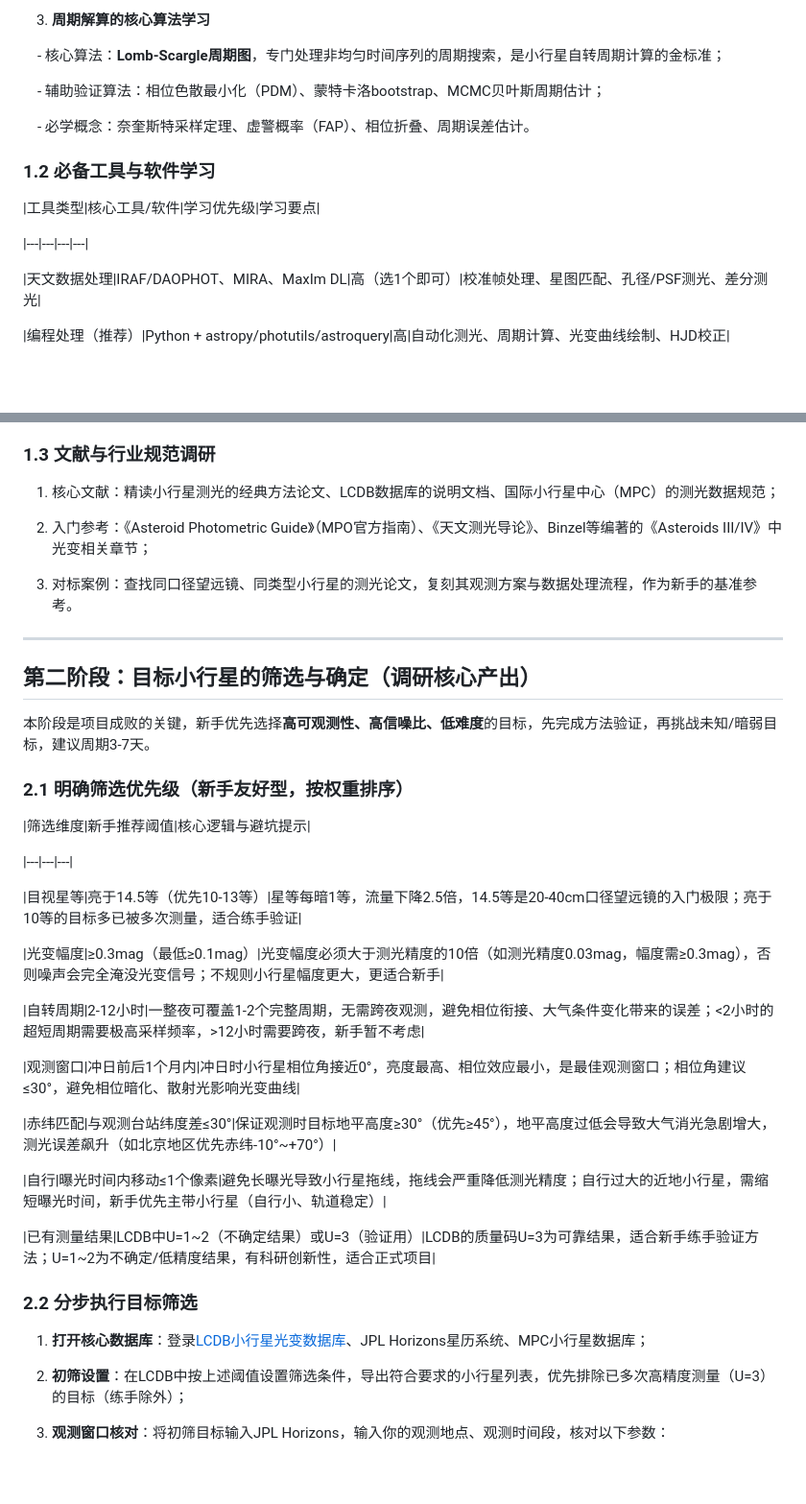
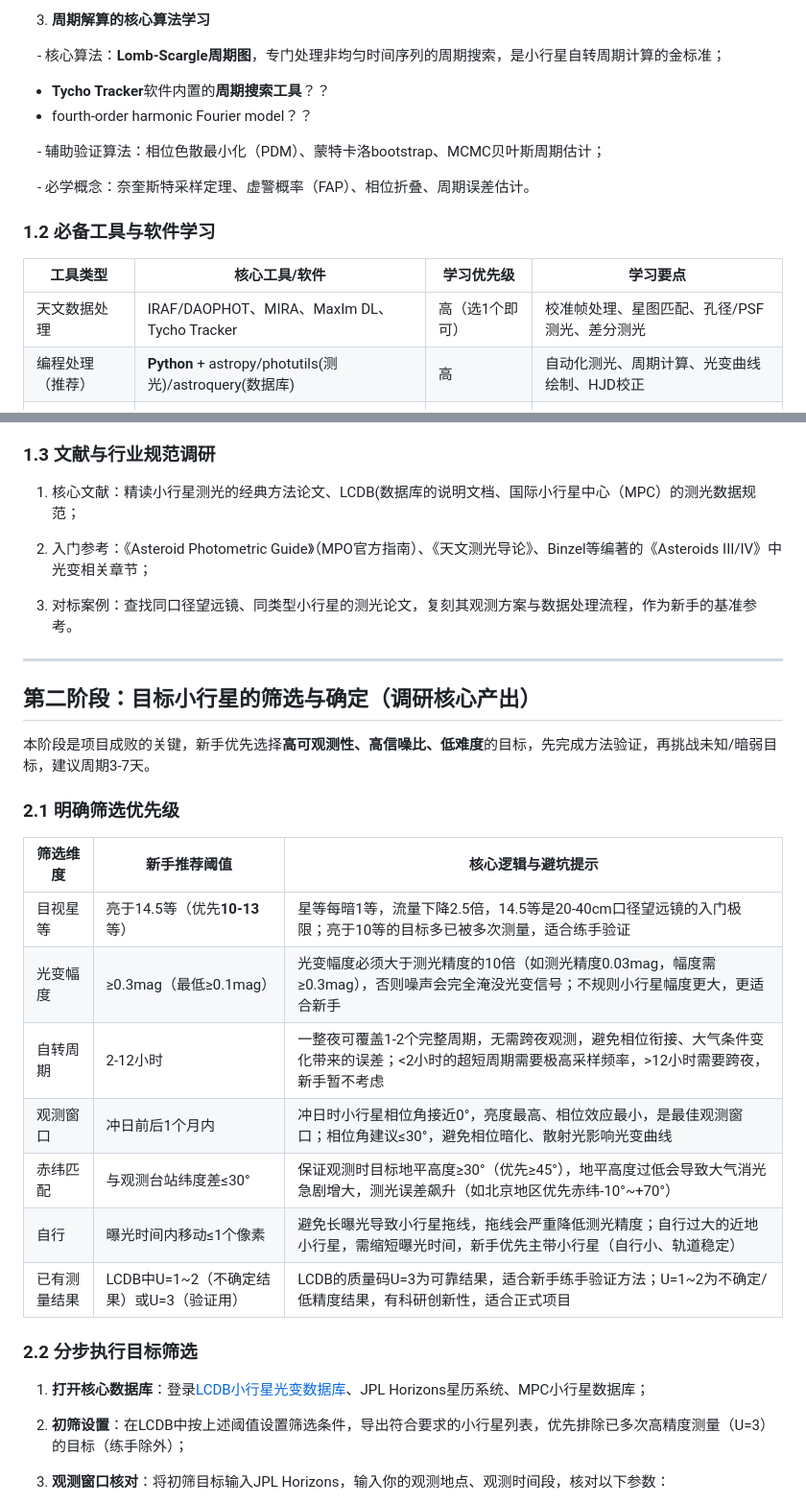
Before and after one commit to w2382507-alt/w2382507-alt.github.io, a Markdown page: astronomy/Asteriod Photometry for Asteriods' Rotation Periods.md, 2 parts joined by grey strips. Shown at 96% size. Drawn GitHub-style; blank space fills up the shorter version.

Commit message:
vault backup: 2026-04-01 23:47:45

```diff
--- a/astronomy/Asteriod Photometry for Asteriods' Rotation Periods.md
+++ b/astronomy/Asteriod Photometry for Asteriods' Rotation Periods.md
@@ -84,7 +84,8 @@ Julian dates (HJD).
 
 
     - 核心算法：**Lomb-Scargle周期图**，专门处理非均匀时间序列的周期搜索，是小行星自转周期计算的金标准；
-
+- **Tycho Tracker**软件内置的**周期搜索工具**？？
+- fourth-order harmonic Fourier  model？？
 
 
     - 辅助验证算法：相位色散最小化（PDM）、蒙特卡洛bootstrap、MCMC贝叶斯周期估计；
@@ -99,12 +100,9 @@ Julian dates (HJD).
 
 
 
+
 |工具类型|核心工具/软件|学习优先级|学习要点|
-
 |---|---|---|---|
-
-|天文数据处理|IRAF/DAOPHOT、MIRA、MaxIm DL|高（选1个即可）|校准帧处理、星图匹配、孔径/PSF测光、差分测光|
-
-|编程处理（推荐）|Python + astropy/photutils/astroquery|高|自动化测光、周期计算、光变曲线绘制、HJD校正|
-
+|天文数据处理|IRAF/DAOPHOT、MIRA、MaxIm DL、Tycho Tracker|高（选1个即可）|校准帧处理、星图匹配、孔径/PSF测光、差分测光|
+|编程处理（推荐）|**Python** + astropy/photutils(测光)/astroquery(数据库)|高|自动化测光、周期计算、光变曲线绘制、HJD校正|
 |周期专用软件|Period04、Peranso、VARTOOLS|中|快速周期搜索、相位折叠、FAP计算|
@@ -117,7 +113,7 @@ Julian dates (HJD).
 
 
 
-1. 核心文献：精读小行星测光的经典方法论文、LCDB数据库的说明文档、国际小行星中心（MPC）的测光数据规范；
+1. 核心文献：精读小行星测光的经典方法论文、LCDB(数据库的说明文档、国际小行星中心（MPC）的测光数据规范；
 
 
 
@@ -141,26 +137,18 @@ Julian dates (HJD).
 
 
 
-### 2.1 明确筛选优先级（新手友好型，按权重排序）
+### 2.1 明确筛选优先级
 
 
 
 |筛选维度|新手推荐阈值|核心逻辑与避坑提示|
-
 |---|---|---|
-
-|目视星等|亮于14.5等（优先10-13等）|星等每暗1等，流量下降2.5倍，14.5等是20-40cm口径望远镜的入门极限；亮于10等的目标多已被多次测量，适合练手验证|
-
+|目视星等|亮于14.5等（优先**10-13**等）|星等每暗1等，流量下降2.5倍，14.5等是20-40cm口径望远镜的入门极限；亮于10等的目标多已被多次测量，适合练手验证|
 |光变幅度|≥0.3mag（最低≥0.1mag）|光变幅度必须大于测光精度的10倍（如测光精度0.03mag，幅度需≥0.3mag），否则噪声会完全淹没光变信号；不规则小行星幅度更大，更适合新手|
-
 |自转周期|2-12小时|一整夜可覆盖1-2个完整周期，无需跨夜观测，避免相位衔接、大气条件变化带来的误差；<2小时的超短周期需要极高采样频率，>12小时需要跨夜，新手暂不考虑|
-
 |观测窗口|冲日前后1个月内|冲日时小行星相位角接近0°，亮度最高、相位效应最小，是最佳观测窗口；相位角建议≤30°，避免相位暗化、散射光影响光变曲线|
-
 |赤纬匹配|与观测台站纬度差≤30°|保证观测时目标地平高度≥30°（优先≥45°），地平高度过低会导致大气消光急剧增大，测光误差飙升（如北京地区优先赤纬-10°~+70°）|
-
 |自行|曝光时间内移动≤1个像素|避免长曝光导致小行星拖线，拖线会严重降低测光精度；自行过大的近地小行星，需缩短曝光时间，新手优先主带小行星（自行小、轨道稳定）|
-
 |已有测量结果|LCDB中U=1~2（不确定结果）或U=3（验证用）|LCDB的质量码U=3为可靠结果，适合新手练手验证方法；U=1~2为不确定/低精度结果，有科研创新性，适合正式项目|
 
 ### 2.2 分步执行目标筛选
```
Also changed, not shown: other parts of astronomy/Asteriod Photometry for Asteriods' Rotation Periods.md (+3 -5 lines).
